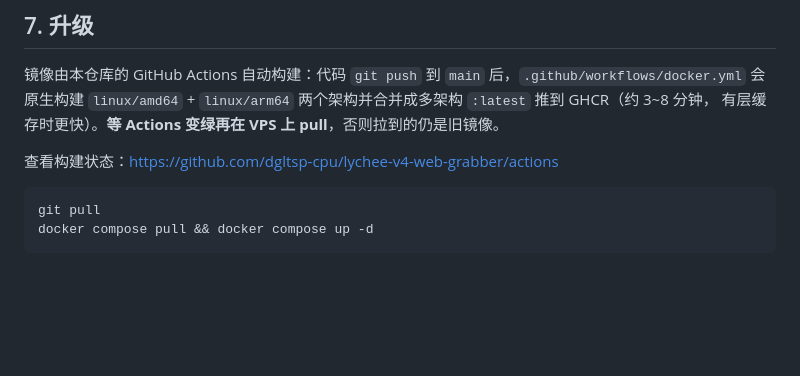
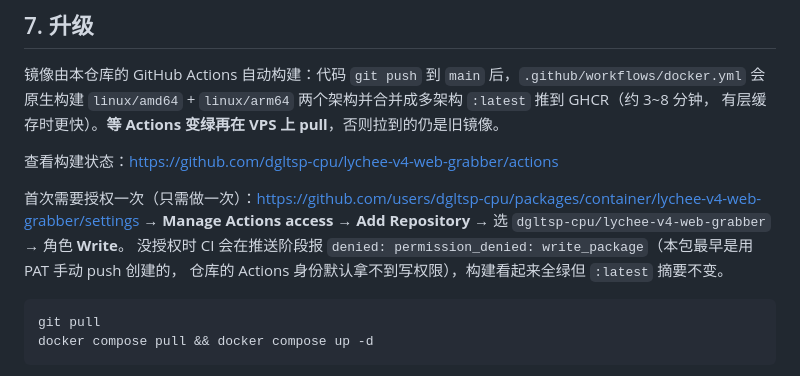
Before and after one commit to dgltsp-cpu/lychee-v4-web-grabber, a Markdown page: DEPLOY.md, the part around the change. Drawn GitHub-style; blank space fills up the shorter version.

Commit message:
docs(deploy): 补充 GHCR 首次授权 Actions 写包权限的步骤
今天 CI 连续失败的真因不是 workflow 写法, 而是包本身缺 Actions 授权: 该包最早由 PAT 手动 push 创建,
仓库的 GITHUB_TOKEN 身份默认拿不到写权限, 于是 build 作业一路过到 push 才报
denied: permission_denied: write_package, merge 被 skip, :latest 摘要停在 8 月 23 日,
VPS 反复 git pull + docker compose pull 也只会拿到旧镜像。

在 DEPLOY.md 升级一节写明一次性操作: 包设置页 → Manage Actions access → Add Repository
→ dgltsp-cpu/lychee-v4-web-grabber → Write, 以及未授权时的报错特征。

````diff
--- a/DEPLOY.md
+++ b/DEPLOY.md
@@ -121,6 +121,11 @@ sudo nginx -t && sudo systemctl reload nginx
 
 查看构建状态：<https://github.com/dgltsp-cpu/lychee-v4-web-grabber/actions>
 
+首次需要授权一次（只需做一次）：<https://github.com/users/dgltsp-cpu/packages/container/lychee-v4-web-grabber/settings>
+→ **Manage Actions access** → **Add Repository** → 选 `dgltsp-cpu/lychee-v4-web-grabber` → 角色 **Write**。
+没授权时 CI 会在推送阶段报 `denied: permission_denied: write_package`（本包最早是用 PAT 手动 push 创建的，
+仓库的 Actions 身份默认拿不到写权限），构建看起来全绿但 `:latest` 摘要不变。
+
 ```bash
 git pull
 docker compose pull && docker compose up -d
````
